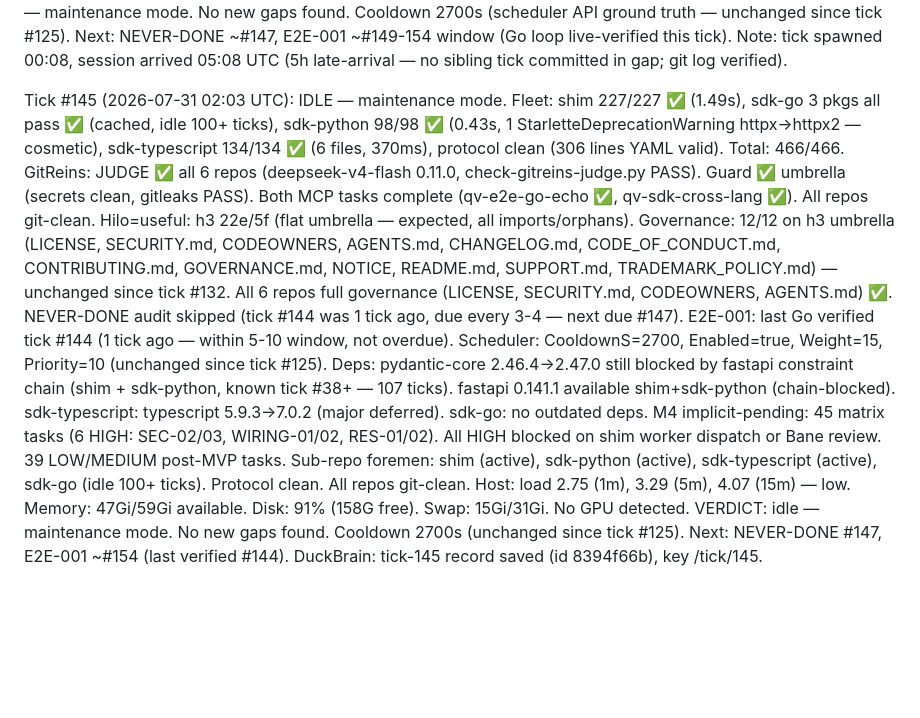
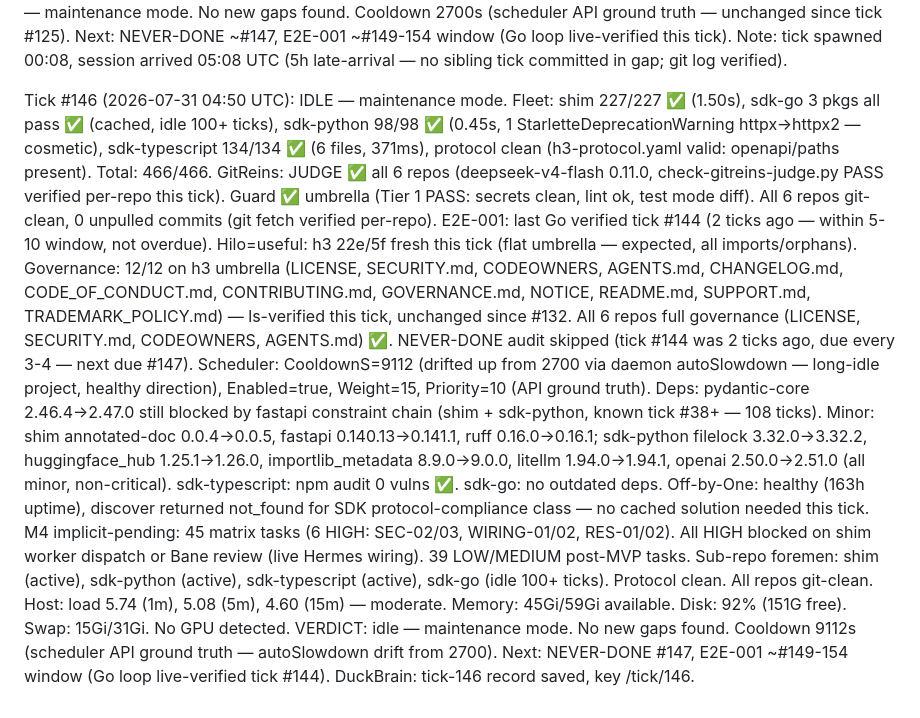
Before and after one commit to get-h3/h3, a Markdown page: .coding-hermes/tasks.md, the part around the change. Drawn GitHub-style; blank space fills up the shorter version.

Commit message:
foreman: Tick #146 — idle maintenance mode, fleet 466/466 green
Co-authored-by: Alexis Okuwa <wojonstech@gmail.com>

```diff
--- a/.coding-hermes/tasks.md
+++ b/.coding-hermes/tasks.md
@@ -1880,35 +1880,38 @@ ID | Task | Pri | Cpx | Deps | Tags | Model | Reasoning | Fallback
     Note: tick spawned 00:08, session arrived 05:08 UTC (5h late-arrival — no sibling
     tick committed in gap; git log verified).
 
-  Tick #145 (2026-07-31 02:03 UTC): IDLE — maintenance mode.
-    Fleet: shim 227/227 ✅ (1.49s), sdk-go 3 pkgs all pass ✅ (cached, idle 100+ ticks),
-    sdk-python 98/98 ✅ (0.43s, 1 StarletteDeprecationWarning httpx→httpx2 — cosmetic),
-    sdk-typescript 134/134 ✅ (6 files, 370ms), protocol clean (306 lines YAML valid).
-    Total: 466/466.
-    GitReins: JUDGE ✅ all 6 repos (deepseek-v4-flash 0.11.0, check-gitreins-judge.py PASS).
-    Guard ✅ umbrella (secrets clean, gitleaks PASS). Both MCP tasks complete
-    (qv-e2e-go-echo ✅, qv-sdk-cross-lang ✅). All repos git-clean.
-    Hilo=useful: h3 22e/5f (flat umbrella — expected, all imports/orphans).
+  Tick #146 (2026-07-31 04:50 UTC): IDLE — maintenance mode.
+    Fleet: shim 227/227 ✅ (1.50s), sdk-go 3 pkgs all pass ✅ (cached, idle 100+ ticks),
+    sdk-python 98/98 ✅ (0.45s, 1 StarletteDeprecationWarning httpx→httpx2 — cosmetic),
+    sdk-typescript 134/134 ✅ (6 files, 371ms), protocol clean (h3-protocol.yaml valid:
+    openapi/paths present). Total: 466/466.
+    GitReins: JUDGE ✅ all 6 repos (deepseek-v4-flash 0.11.0, check-gitreins-judge.py PASS
+    verified per-repo this tick). Guard ✅ umbrella (Tier 1 PASS: secrets clean, lint ok,
+    test mode diff). All 6 repos git-clean, 0 unpulled commits (git fetch verified per-repo).
+    E2E-001: last Go verified tick #144 (2 ticks ago — within 5-10 window, not overdue).
+    Hilo=useful: h3 22e/5f fresh this tick (flat umbrella — expected, all imports/orphans).
     Governance: 12/12 on h3 umbrella (LICENSE, SECURITY.md, CODEOWNERS, AGENTS.md,
     CHANGELOG.md, CODE_OF_CONDUCT.md, CONTRIBUTING.md, GOVERNANCE.md, NOTICE,
-    README.md, SUPPORT.md, TRADEMARK_POLICY.md) — unchanged since tick #132.
+    README.md, SUPPORT.md, TRADEMARK_POLICY.md) — ls-verified this tick, unchanged since #132.
     All 6 repos full governance (LICENSE, SECURITY.md, CODEOWNERS, AGENTS.md) ✅.
-    NEVER-DONE audit skipped (tick #144 was 1 tick ago, due every 3-4 — next due #147).
-    E2E-001: last Go verified tick #144 (1 tick ago — within 5-10 window, not overdue).
-    Scheduler: CooldownS=2700, Enabled=true, Weight=15, Priority=10
-    (unchanged since tick #125).
-    Deps: pydantic-core 2.46.4→2.47.0 still blocked by fastapi constraint chain
-    (shim + sdk-python, known tick #38+ — 107 ticks). fastapi 0.141.1 available
-    shim+sdk-python (chain-blocked). sdk-typescript: typescript 5.9.3→7.0.2
-    (major deferred). sdk-go: no outdated deps.
-    M4 implicit-pending: 45 matrix tasks (6 HIGH: SEC-02/03, WIRING-01/02,
-    RES-01/02). All HIGH blocked on shim worker dispatch or Bane review.
+    NEVER-DONE audit skipped (tick #144 was 2 ticks ago, due every 3-4 — next due #147).
+    Scheduler: CooldownS=9112 (drifted up from 2700 via daemon autoSlowdown — long-idle
+    project, healthy direction), Enabled=true, Weight=15, Priority=10 (API ground truth).
+    Deps: pydantic-core 2.46.4→2.47.0 still blocked by fastapi constraint chain
+    (shim + sdk-python, known tick #38+ — 108 ticks). Minor: shim annotated-doc 0.0.4→0.0.5,
+    fastapi 0.140.13→0.141.1, ruff 0.16.0→0.16.1; sdk-python filelock 3.32.0→3.32.2,
+    huggingface_hub 1.25.1→1.26.0, importlib_metadata 8.9.0→9.0.0, litellm 1.94.0→1.94.1,
+    openai 2.50.0→2.51.0 (all minor, non-critical). sdk-typescript: npm audit 0 vulns ✅.
+    sdk-go: no outdated deps. Off-by-One: healthy (163h uptime), discover returned
+    not_found for SDK protocol-compliance class — no cached solution needed this tick.
+    M4 implicit-pending: 45 matrix tasks (6 HIGH: SEC-02/03, WIRING-01/02, RES-01/02).
+    All HIGH blocked on shim worker dispatch or Bane review (live Hermes wiring).
     39 LOW/MEDIUM post-MVP tasks.
     Sub-repo foremen: shim (active), sdk-python (active), sdk-typescript (active),
     sdk-go (idle 100+ ticks). Protocol clean. All repos git-clean.
-    Host: load 2.75 (1m), 3.29 (5m), 4.07 (15m) — low. Memory: 47Gi/59Gi available.
-    Disk: 91% (158G free). Swap: 15Gi/31Gi. No GPU detected.
+    Host: load 5.74 (1m), 5.08 (5m), 4.60 (15m) — moderate. Memory: 45Gi/59Gi available.
+    Disk: 92% (151G free). Swap: 15Gi/31Gi. No GPU detected.
     VERDICT: idle — maintenance mode. No new gaps found.
-    Cooldown 2700s (unchanged since tick #125).
-    Next: NEVER-DONE #147, E2E-001 ~#154 (last verified #144).
-    DuckBrain: tick-145 record saved (id 8394f66b), key /tick/145.
+    Cooldown 9112s (scheduler API ground truth — autoSlowdown drift from 2700).
+    Next: NEVER-DONE #147, E2E-001 ~#149-154 window (Go loop live-verified tick #144).
+    DuckBrain: tick-146 record saved, key /tick/146.
```
